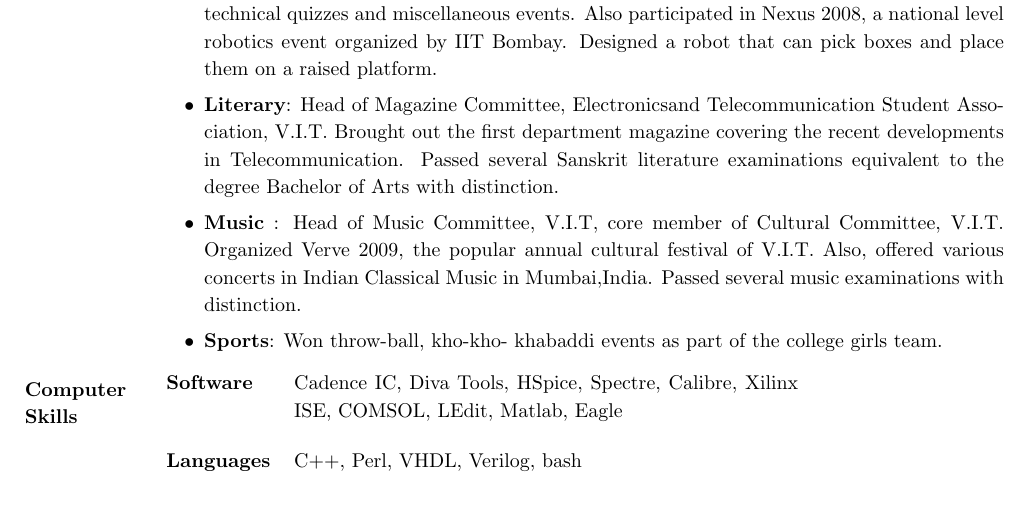
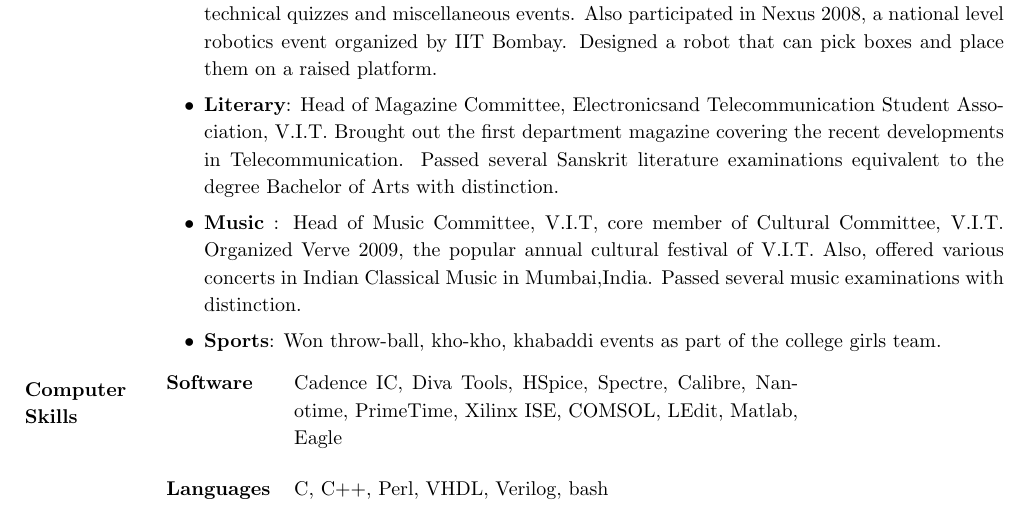
Before and after one commit to shraddha11888/resume, a LaTeX CV (resume.tex): part of page 2 of 2, cut so that both start at the same text. Compiled offline with pdfLaTeX.

```diff
--- a/resume.tex
+++ b/resume.tex
@@ -79,13 +79,13 @@
 \item
 {\bf Music} : Head of Music Committee, V.I.T, core member of Cultural Committee, V.I.T. Organized Verve 2009, the popular annual cultural festival of V.I.T. Also, offered various concerts in Indian Classical Music in Mumbai,India. Passed several music examinations with distinction.
 \item
-{\bf Sports}: Won throw-ball, kho-kho- khabaddi events as part of the college girls team.
+{\bf Sports}: Won throw-ball, kho-kho, khabaddi events as part of the college girls team.
 \end{itemize}
 % Tabulate Computer Skills; p{3in} defines paragraph 3 inches wide
 \section{Computer \\ Skills}
    \begin{tabular}{l p{3.5in}}
-        {\bf Software} &  Cadence IC, Diva Tools, HSpice, Spectre, Calibre, Xilinx ISE, COMSOL, LEdit, Matlab, Eagle \\\\
-    {\bf Languages} & C++, Perl, VHDL, Verilog, bash
+        {\bf Software} &  Cadence IC, Diva Tools, HSpice, Spectre, Calibre, Nanotime, PrimeTime, Xilinx ISE, COMSOL, LEdit, Matlab, Eagle \\\\
+    {\bf Languages} & C, C++, Perl, VHDL, Verilog, bash
  \end{tabular}
 
 
```
